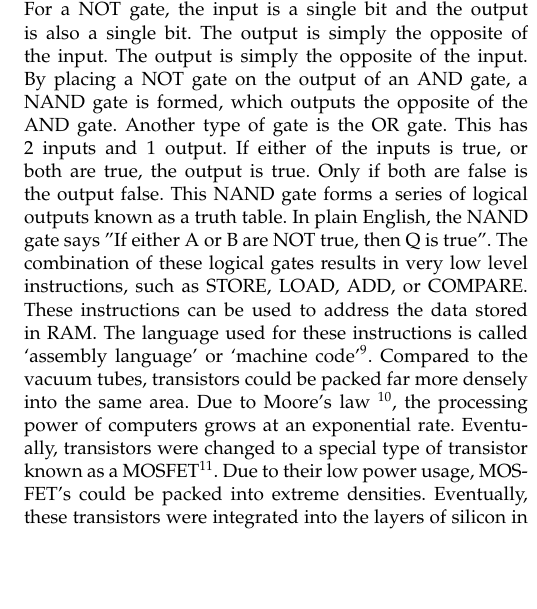
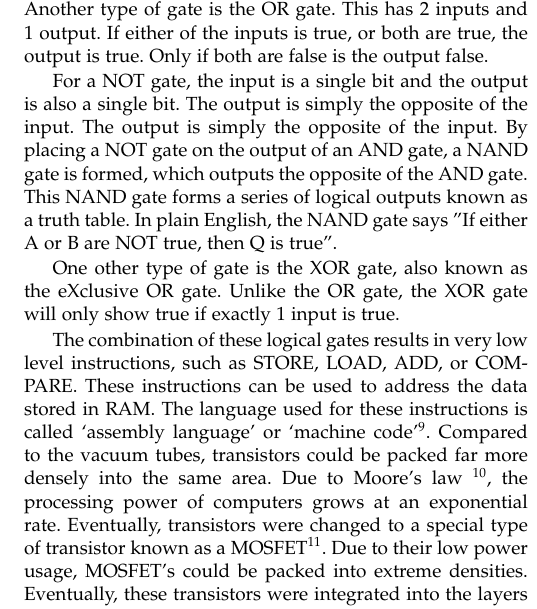
Before and after one commit to MatthewFletcher/EH105FinalPaper, a LaTeX paper (FinalPaperIEEE_commented.tex): part of one column of page 3 of 5, cut so that both start at the same text, the shorter picture padded with empty space. Compiled offline with pdfLaTeX; a missing font is replaced by an installed copy or a similar font; a LaTeX package or settings file that is missing is left out.

Commit message:
More information about gates added

```diff
--- a/FinalPaperIEEE_commented.tex
+++ b/FinalPaperIEEE_commented.tex
@@ -654,9 +654,16 @@ As a shopper enters their credit card details for an online store website, the s
 Computers have evolved drastically over the decades. In first generation computers, or computer technology designed from 1939 to 1954, computers operated on vaccuum tubes. Even a basic computer with hardware specifications orders of magnitude weaker than a modern day pocket calculator would occupy an entire room, and cost hundreds of thousands of dollars.
 %TODO add citation http://homepage.cs.uri.edu/faculty/wolfe/book/Readings/Reading03.htm
 %ELI5 https://www.reddit.com/r/explainlikeimfive/comments/2ax3k3/eli5_how_does_a_computer_actually_work_like_how/
-These vacuum tubes, due to the excess heat they created, were extremely unreliable and were prone to failure every few hours. Computers soon transitioned to using transistors, micro-switches that can read either 1 (for on) or 0  (for off). They will exist in exactly one of these states at any given time. One transistor by itself cannot do much. However, combining the transistors can result in extremely powerful calculations. There are 7 base combinations of transistors: AND, OR, XOR, NOT, NAND, NOR and XNOR.  For an AND gate, the input is a pair of bits, and the output is a single bit. When both input bits are on, the output is is on, but otherwise, the output is off. For a NOT gate, the input is a single bit and the output is also a single bit. The output is simply the opposite of the input. The output is simply the opposite of the input. By placing a NOT gate on the output of an AND gate, a NAND gate is formed, which outputs the opposite of the AND gate. Another type of gate is the OR gate. This has 2 inputs and 1 output. If either of the inputs is true, or both are true, the output is true. Only if both are false is the output false.
+These vacuum tubes, due to the excess heat they created, were extremely unreliable and were prone to failure every few hours. Computers soon transitioned to using transistors, micro-switches that can read either 1 (for on) or 0  (for off). They will exist in exactly one of these states at any given time. One transistor by itself cannot do much. However, combining the transistors can result in extremely powerful calculations. There are 7 base combinations of transistors: AND, OR, XOR, NOT, NAND, NOR and XNOR.  For an AND gate, the input is a pair of bits, and the output is a single bit. When both input bits are on, the output is is on, but otherwise, the output is off. Another type of gate is the OR gate. This has 2 inputs and 1 output. If either of the inputs is true, or both are true, the output is true. Only if both are false is the output false.
+
+For a NOT gate, the input is a single bit and the output is also a single bit. The output is simply the opposite of the input. The output is simply the opposite of the input. By placing a NOT gate on the output of an AND gate, a NAND gate is formed, which outputs the opposite of the AND gate.
 %Source http://www.electronics-tutorials.ws/logic/logic_5.html
-This NAND gate forms a series of logical outputs known as a truth table. In plain English, the NAND gate says "If either A or B are NOT true, then Q is true". The combination of these logical gates results in very low level instructions, such as STORE, LOAD, ADD, or COMPARE. These instructions can be used to address the data stored in RAM. The language used for these instructions is called `assembly language' or `machine code'\footnote{This language is referred to as a low-level language, while more common languages like Python, FORTRAN, C/C++, and Java are referred to as high-level languages. This refers to the logical distance between the syntax of the language and the machine language, along with the amount of abstraction used in the language.}. Compared to the vacuum tubes, transistors could be packed far more densely into the same area. Due to Moore's law \footnote{Moore's law is based off of Intel co-founder Gordon Moore's observation that the density of transistors on microprocessors had approximately doubled every year since the early age of computers. Moore's law states that this trend will continue every year into the future.}, the processing power of computers grows at an exponential rate. Eventually, transistors were changed to a special type of transistor known as a MOSFET\footnote{Metal Oxide Semiconductor Field Effect Transistors}. Due to their low power usage, MOSFET's could be packed into extreme densities. Eventually, these transistors were integrated into the layers of silicon in the processing chip, which allowed the size of an individual transistor to be in the tens of nanometers\footnote{For example, the Intel i7 Quad Core CPU packs 731 million transistors into a board only 0.63'' by 0.63''.}
+This NAND gate forms a series of logical outputs known as a truth table. In plain English, the NAND gate says "If either A or B are NOT true, then Q is true".
+
+One other type of gate is the XOR gate, also known as the eXclusive OR gate. Unlike the OR gate, the XOR gate will only show true if exactly 1 input is true.
+
+
+The combination of these logical gates results in very low level instructions, such as STORE, LOAD, ADD, or COMPARE. These instructions can be used to address the data stored in RAM. The language used for these instructions is called `assembly language' or `machine code'\footnote{This language is referred to as a low-level language, while more common languages like Python, FORTRAN, C/C++, and Java are referred to as high-level languages. This refers to the logical distance between the syntax of the language and the machine language, along with the amount of abstraction used in the language.}. Compared to the vacuum tubes, transistors could be packed far more densely into the same area. Due to Moore's law \footnote{Moore's law is based off of Intel co-founder Gordon Moore's observation that the density of transistors on microprocessors had approximately doubled every year since the early age of computers. Moore's law states that this trend will continue every year into the future.}, the processing power of computers grows at an exponential rate. Eventually, transistors were changed to a special type of transistor known as a MOSFET\footnote{Metal Oxide Semiconductor Field Effect Transistors}. Due to their low power usage, MOSFET's could be packed into extreme densities. Eventually, these transistors were integrated into the layers of silicon in the processing chip, which allowed the size of an individual transistor to be in the tens of nanometers\footnote{For example, the Intel i7 Quad Core CPU packs 731 million transistors into a board only 0.63'' by 0.63''.}
 %Source for i7 density: http://www.tomshardware.com/reviews/upgrade-repair-pc,3000-2.html
 However, regular computers are soon reaching the limit of how small these transistors can get. Current CPU architecture is based off of 14 nanometer transistors TODO cite. The next generation of transistors will reach 10 nanometers. Computer scientists predict that transistors will reach their physical limit size sometime in the mid 2020's. This limit is due to the fact that the transistors are approaching the size of atoms. TODO CITE
 %https://arstechnica.com/gadgets/2016/07/itrs-roadmap-2021-moores-law/
```
Also changed, not shown: FinalPaperIEEE_commented.pdf, 3 other files.
